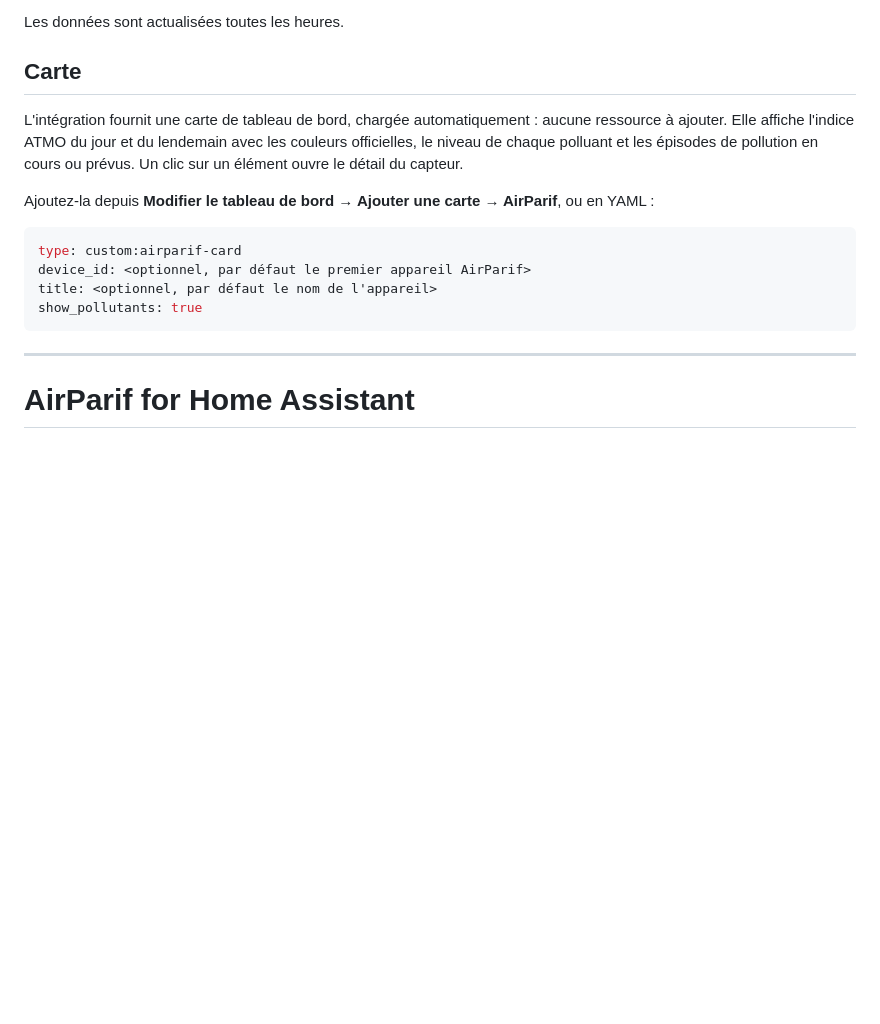
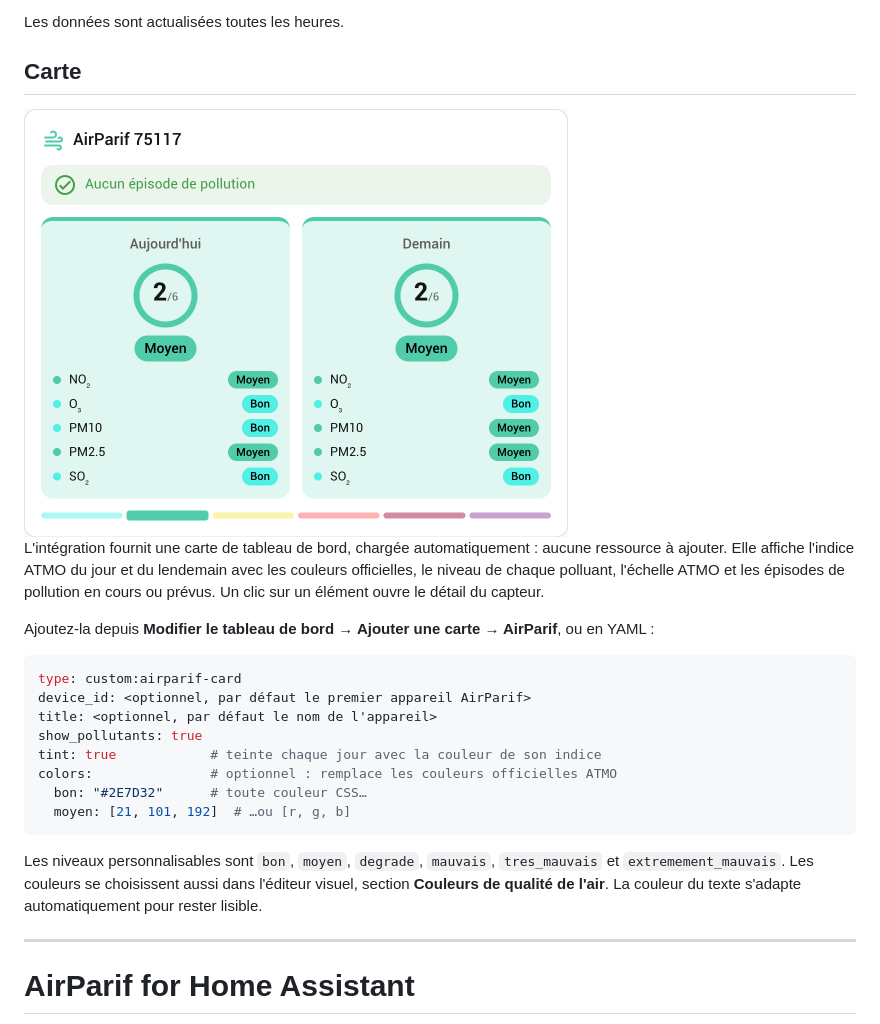
Before and after one commit to Djailla/ha-airparif, a Markdown page: README.md, the part around one of its changes. Drawn GitHub-style; pictures changed too: docs/card-light.png (added); blank space fills up the shorter version.

Commit message:
Allow to customize colors and add a card screenshot

````diff
--- a/README.md
+++ b/README.md
@@ -57,10 +57,15 @@ Les données sont actualisées toutes les heures.
 
 ## Carte
 
+<picture>
+  <source media="(prefers-color-scheme: dark)" srcset="https://raw.githubusercontent.com/Djailla/ha-airparif/main/docs/card-dark.png">
+  <img src="https://raw.githubusercontent.com/Djailla/ha-airparif/main/docs/card-light.png" alt="Carte AirParif : indice ATMO du jour et du lendemain, niveau de chaque polluant et épisodes de pollution" width="544">
+</picture>
+
 L'intégration fournit une carte de tableau de bord, chargée automatiquement : aucune
 ressource à ajouter. Elle affiche l'indice ATMO du jour et du lendemain avec les
-couleurs officielles, le niveau de chaque polluant et les épisodes de pollution en
-cours ou prévus. Un clic sur un élément ouvre le détail du capteur.
+couleurs officielles, le niveau de chaque polluant, l'échelle ATMO et les épisodes de
+pollution en cours ou prévus. Un clic sur un élément ouvre le détail du capteur.
 
 Ajoutez-la depuis **Modifier le tableau de bord → Ajouter une carte → AirParif**, ou en
 YAML :
@@ -70,7 +75,16 @@ type: custom:airparif-card
 device_id: <optionnel, par défaut le premier appareil AirParif>
 title: <optionnel, par défaut le nom de l'appareil>
 show_pollutants: true
+tint: true            # teinte chaque jour avec la couleur de son indice
+colors:               # optionnel : remplace les couleurs officielles ATMO
+  bon: "#2E7D32"      # toute couleur CSS…
+  moyen: [21, 101, 192]  # …ou [r, g, b]
 ```
+
+Les niveaux personnalisables sont `bon`, `moyen`, `degrade`, `mauvais`,
+`tres_mauvais` et `extremement_mauvais`. Les couleurs se choisissent aussi dans
+l'éditeur visuel, section **Couleurs de qualité de l'air**. La couleur du texte
+s'adapte automatiquement pour rester lisible.
 
 ---
 
````
Also changed, not shown: other parts of README.md (+16 -2 lines), docs/card-dark.png (added), 1 other file.
